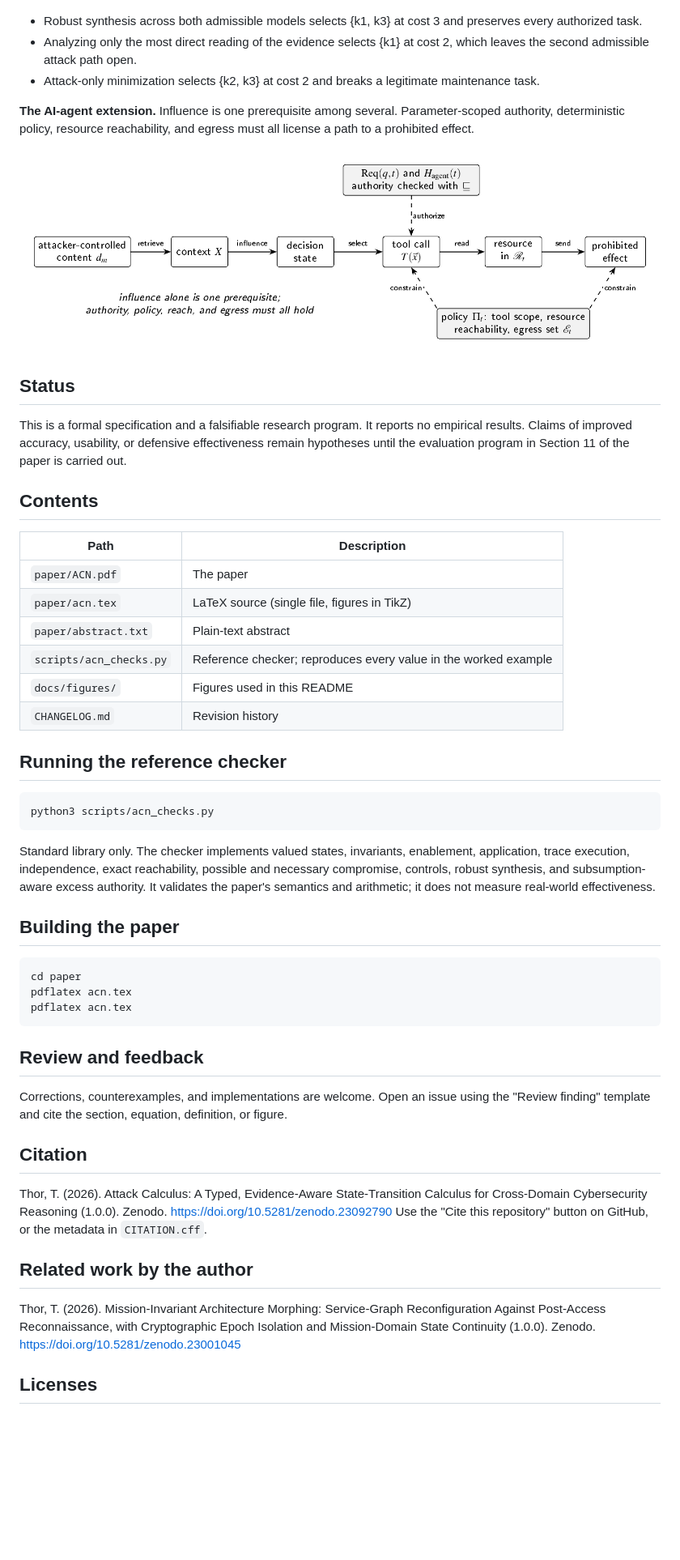
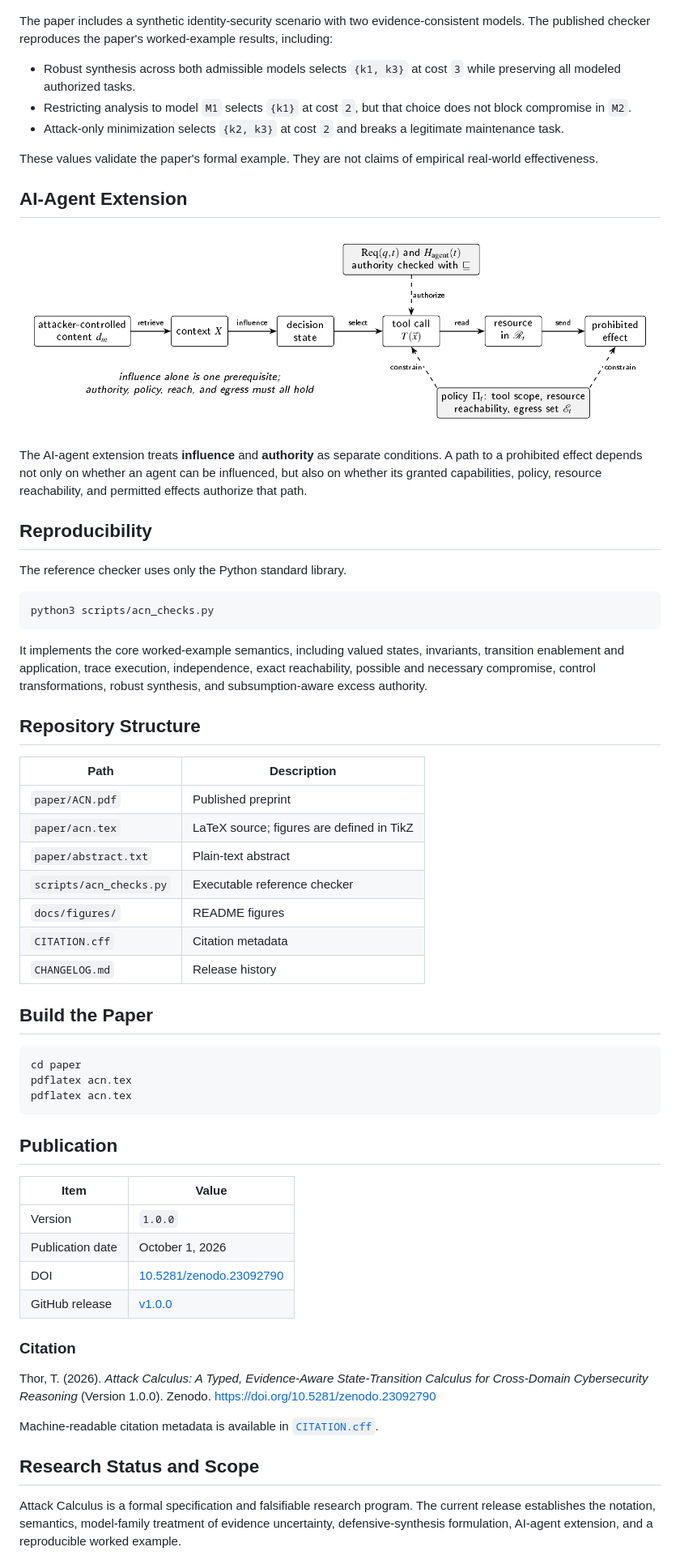
Before and after one commit to codethor0/attack-calculus, a Markdown page: README.md, the part around one of its changes. Shown at 81% size. Rendered like a GitHub page; blank space fills up the shorter version.

Commit message:
Polish research README

````diff
--- a/README.md
+++ b/README.md
@@ -22,58 +45,66 @@ Cybersecurity frameworks classify adversary behavior, exchange threat intelligen
 
 ![Worked example](docs/figures/worked-example.png)
 
-- Robust synthesis across both admissible models selects {k1, k3} at cost 3 and preserves every authorized task.
-- Analyzing only the most direct reading of the evidence selects {k1} at cost 2, which leaves the second admissible attack path open.
-- Attack-only minimization selects {k2, k3} at cost 2 and breaks a legitimate maintenance task.
+The paper includes a synthetic identity-security scenario with two evidence-consistent models. The published checker reproduces the paper's worked-example results, including:
 
-**The AI-agent extension.** Influence is one prerequisite among several. Parameter-scoped authority, deterministic policy, resource reachability, and egress must all license a path to a prohibited effect.
+- Robust synthesis across both admissible models selects `{k1, k3}` at cost `3` while preserving all modeled authorized tasks.
+- Restricting analysis to model `M1` selects `{k1}` at cost `2`, but that choice does not block compromise in `M2`.
+- Attack-only minimization selects `{k2, k3}` at cost `2` and breaks a legitimate maintenance task.
+
+These values validate the paper's formal example. They are not claims of empirical real-world effectiveness.
+
+## AI-Agent Extension
 
 ![AI-agent extension](docs/figures/ai-agent-extension.png)
 
-## Status
+The AI-agent extension treats **influence** and **authority** as separate conditions. A path to a prohibited effect depends not only on whether an agent can be influenced, but also on whether its granted capabilities, policy, resource reachability, and permitted effects authorize that path.
 
-This is a formal specification and a falsifiable research program. It reports no empirical results. Claims of improved accuracy, usability, or defensive effectiveness remain hypotheses until the evaluation program in Section 11 of the paper is carried out.
+## Reproducibility
 
-## Contents
+The reference checker uses only the Python standard library.
 
-| Path | Description |
-|------|-------------|
-| `paper/ACN.pdf` | The paper |
-| `paper/acn.tex` | LaTeX source (single file, figures in TikZ) |
-| `paper/abstract.txt` | Plain-text abstract |
-| `scripts/acn_checks.py` | Reference checker; reproduces every value in the worked example |
-| `docs/figures/` | Figures used in this README |
-| `CHANGELOG.md` | Revision history |
-
-## Running the reference checker
-
-```
+```bash
 python3 scripts/acn_checks.py
 ```
 
-Standard library only. The checker implements valued states, invariants, enablement, application, trace execution, independence, exact reachability, possible and necessary compromise, controls, robust synthesis, and subsumption-aware excess authority. It validates the paper's semantics and arithmetic; it does not measure real-world effectiveness.
+It implements the core worked-example semantics, including valued states, invariants, transition enablement and application, trace execution, independence, exact reachability, possible and necessary compromise, control transformations, robust synthesis, and subsumption-aware excess authority.
 
-## Building the paper
+## Repository Structure
 
-```
+| Path | Description |
+| --- | --- |
+| `paper/ACN.pdf` | Published preprint |
+| `paper/acn.tex` | LaTeX source; figures are defined in TikZ |
+| `paper/abstract.txt` | Plain-text abstract |
+| `scripts/acn_checks.py` | Executable reference checker |
+| `docs/figures/` | README figures |
+| `CITATION.cff` | Citation metadata |
+| `CHANGELOG.md` | Release history |
+
+## Build the Paper
+
+```bash
 cd paper
 pdflatex acn.tex
 pdflatex acn.tex
 ```
 
-## Review and feedback
+## Publication
 
-Corrections, counterexamples, and implementations are welcome. Open an issue using the "Review finding" template and cite the section, equation, definition, or figure.
+| Item | Value |
+| --- | --- |
+| Version | `1.0.0` |
+| Publication date | October 1, 2026 |
+| DOI | [10.5281/zenodo.23092790](https://doi.org/10.5281/zenodo.23092790) |
+| GitHub release | [v1.0.0](https://github.com/codethor0/attack-calculus/releases/tag/v1.0.0) |
 
-## Citation
+### Citation
 
-<!-- doi-citation -->
-Thor, T. (2026). Attack Calculus: A Typed, Evidence-Aware State-Transition Calculus for Cross-Domain Cybersecurity Reasoning (1.0.0). Zenodo. https://doi.org/10.5281/zenodo.23092790
-Use the "Cite this repository" button on GitHub, or the metadata in `CITATION.cff`.
+Thor, T. (2026). *Attack Calculus: A Typed, Evidence-Aware State-Transition Calculus for Cross-Domain Cybersecurity Reasoning* (Version 1.0.0). Zenodo. https://doi.org/10.5281/zenodo.23092790
 
-## Related work by the author
+Machine-readable citation metadata is available in [`CITATION.cff`](CITATION.cff).
 
-Thor, T. (2026). Mission-Invariant Architecture Morphing: Service-Graph Reconfiguration Against Post-Access Reconnaissance, with Cryptographic Epoch Isolation and Mission-Domain State Continuity (1.0.0). Zenodo. https://doi.org/10.5281/zenodo.23001045
+## Research Status and Scope
 
-## Licenses
+Attack Calculus is a formal specification and falsifiable research program. The current release establishes the notation, semantics, model-family treatment of evidence uncertainty, defensive-synthesis formulation, AI-agent extension, and a reproducible worked example.
 
````
Also changed, not shown: other parts of README.md (+46 -9 lines).
